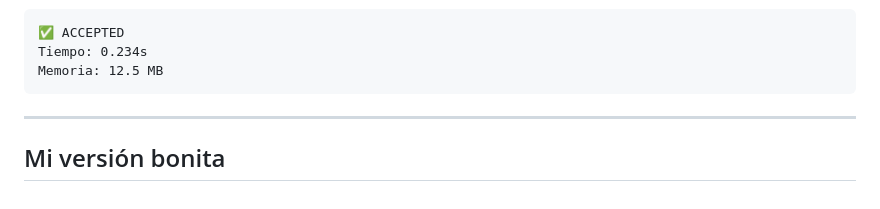
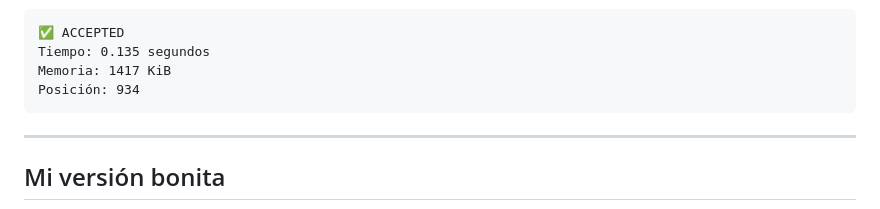
Before and after one commit to manuelaplanelles/ProyectoJava, a Markdown page: README.md, the part around one of its changes. Rendered like a GitHub page.

````diff
--- a/README.md
+++ b/README.md
@@ -164,8 +166,9 @@ El juez me lo aceptó a la primera:
 
 ```
 ✅ ACCEPTED
-Tiempo: 0.234s
-Memoria: 12.5 MB
+Tiempo: 0.135 segundos
+Memoria: 1417 KiB
+Posición: 934
 ```
 
 
````
Also changed, not shown: other parts of README.md (+3 -1 lines).
